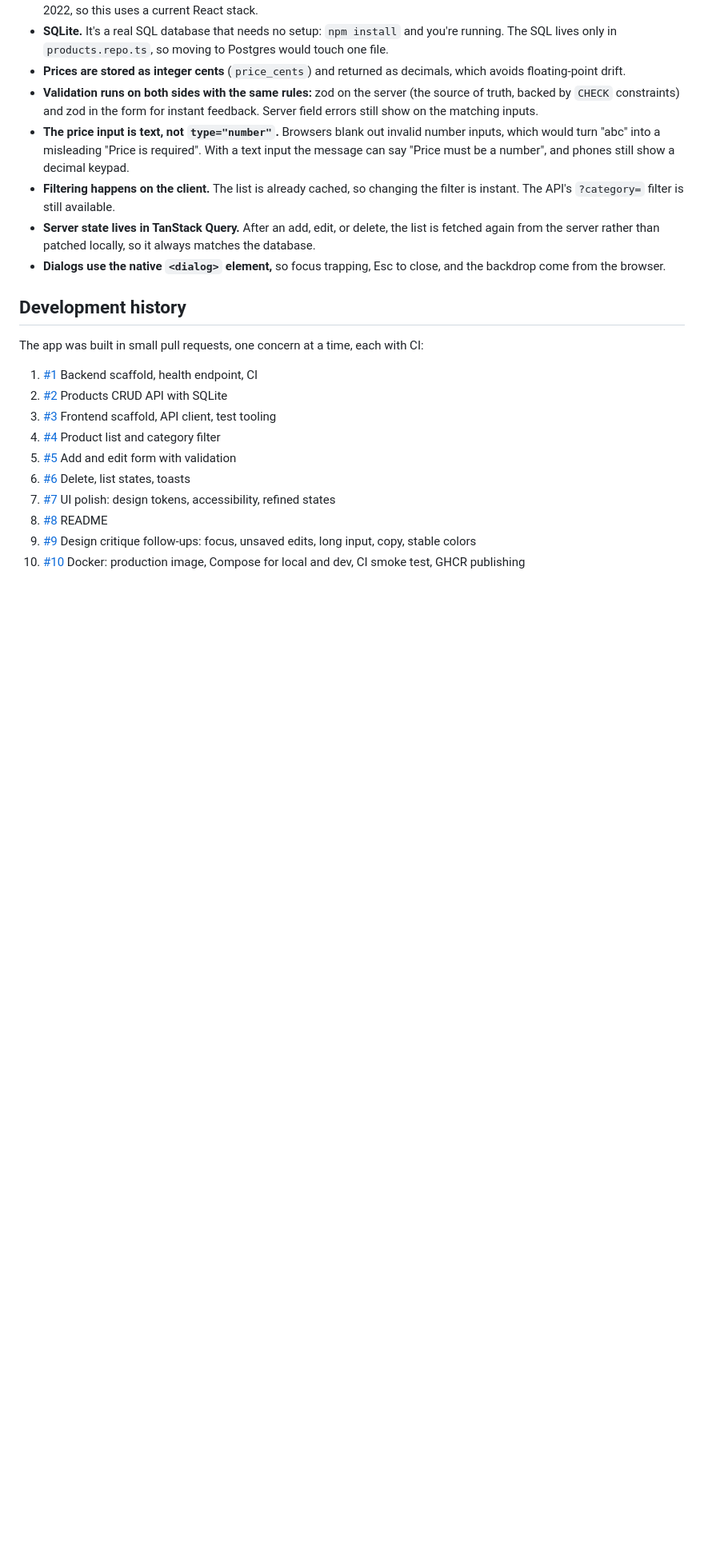
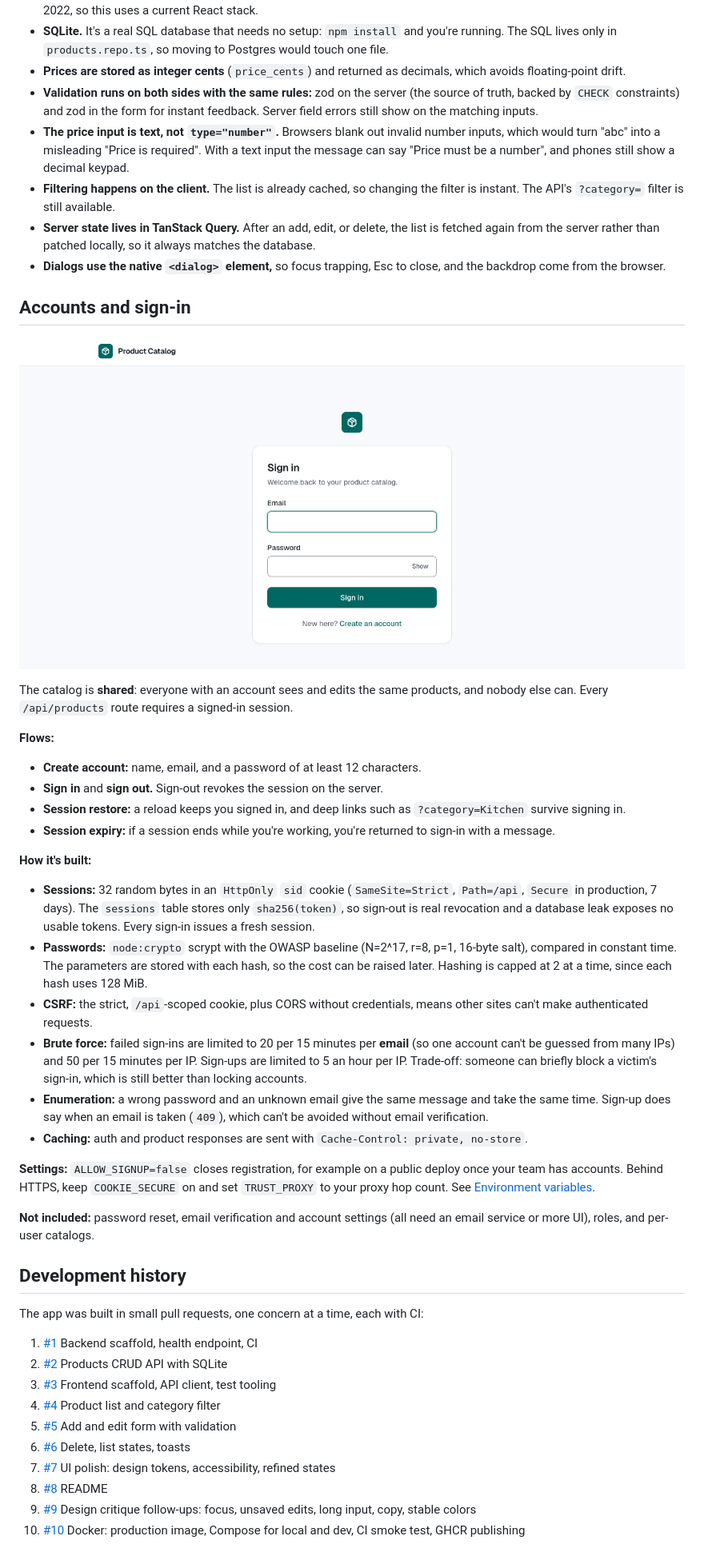
Before and after one commit to rmdelossantos/co-silver-panda, a Markdown page: README.md, the part around one of its changes. Shown at 80% size. Rendered like a GitHub page; pictures changed too: docs/screenshots/sign-in.png (added); blank space fills up the shorter version.

Commit message:
docs: document accounts, sessions and the auth API

```diff
--- a/README.md
+++ b/README.md
@@ -194,6 +209,32 @@ Frontend tests render the real page and hooks against [MSW](https://mswjs.io) re
 - **Filtering happens on the client.** The list is already cached, so changing the filter is instant. The API's `?category=` filter is still available.
 - **Server state lives in TanStack Query.** After an add, edit, or delete, the list is fetched again from the server rather than patched locally, so it always matches the database.
 - **Dialogs use the native `<dialog>` element,** so focus trapping, Esc to close, and the backdrop come from the browser.
+
+## Accounts and sign-in
+
+![Sign-in screen](docs/screenshots/sign-in.png)
+
+The catalog is **shared**: everyone with an account sees and edits the same products, and nobody else can. Every `/api/products` route requires a signed-in session.
+
+**Flows:**
+
+- **Create account:** name, email, and a password of at least 12 characters.
+- **Sign in** and **sign out.** Sign-out revokes the session on the server.
+- **Session restore:** a reload keeps you signed in, and deep links such as `?category=Kitchen` survive signing in.
+- **Session expiry:** if a session ends while you're working, you're returned to sign-in with a message.
+
+**How it's built:**
+
+- **Sessions:** 32 random bytes in an `HttpOnly` `sid` cookie (`SameSite=Strict`, `Path=/api`, `Secure` in production, 7 days). The `sessions` table stores only `sha256(token)`, so sign-out is real revocation and a database leak exposes no usable tokens. Every sign-in issues a fresh session.
+- **Passwords:** `node:crypto` scrypt with the OWASP baseline (N=2^17, r=8, p=1, 16-byte salt), compared in constant time. The parameters are stored with each hash, so the cost can be raised later. Hashing is capped at 2 at a time, since each hash uses 128 MiB.
+- **CSRF:** the strict, `/api`-scoped cookie, plus CORS without credentials, means other sites can't make authenticated requests.
+- **Brute force:** failed sign-ins are limited to 20 per 15 minutes per **email** (so one account can't be guessed from many IPs) and 50 per 15 minutes per IP. Sign-ups are limited to 5 an hour per IP. Trade-off: someone can briefly block a victim's sign-in, which is still better than locking accounts.
+- **Enumeration:** a wrong password and an unknown email give the same message and take the same time. Sign-up does say when an email is taken (`409`), which can't be avoided without email verification.
+- **Caching:** auth and product responses are sent with `Cache-Control: private, no-store`.
+
+**Settings:** `ALLOW_SIGNUP=false` closes registration, for example on a public deploy once your team has accounts. Behind HTTPS, keep `COOKIE_SECURE` on and set `TRUST_PROXY` to your proxy hop count. See [Environment variables](#environment-variables-backend-all-optional).
+
+**Not included:** password reset, email verification and account settings (all need an email service or more UI), roles, and per-user catalogs.
 
 ## Development history
 
```
Also changed, not shown: other parts of README.md (+23 -8 lines).
